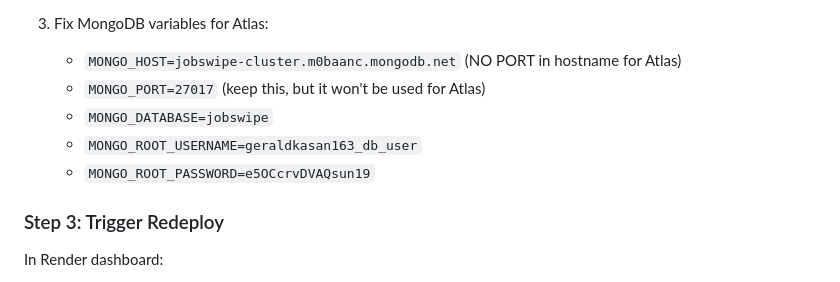
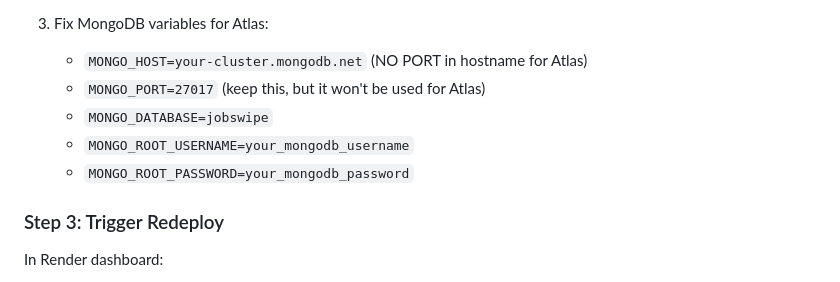
Before and after one commit to mamasalanang-gerald/JobSwipe, a Markdown page: RENDER_MIGRATION_FIX.md, the part around the change. GitHub-like rendering.

Commit message:
Redact leaked MongoDB credentials from documentation

```diff
--- a/RENDER_MIGRATION_FIX.md
+++ b/RENDER_MIGRATION_FIX.md
@@ -54,11 +54,11 @@ In your Render dashboard for `jobapp-backend-latest` service:
    - `QUEUE_CONNECTION=redis`
 
 3. Fix MongoDB variables for Atlas:
-   - `MONGO_HOST=jobswipe-cluster.m0baanc.mongodb.net` (NO PORT in hostname for Atlas)
+   - `MONGO_HOST=your-cluster.mongodb.net` (NO PORT in hostname for Atlas)
    - `MONGO_PORT=27017` (keep this, but it won't be used for Atlas)
    - `MONGO_DATABASE=jobswipe`
-   - `MONGO_ROOT_USERNAME=geraldkasan163_db_user`
-   - `MONGO_ROOT_PASSWORD=e5OCcrvDVAQsun19`
+   - `MONGO_ROOT_USERNAME=your_mongodb_username`
+   - `MONGO_ROOT_PASSWORD=your_mongodb_password`
 
 ### Step 3: Trigger Redeploy
 
```
